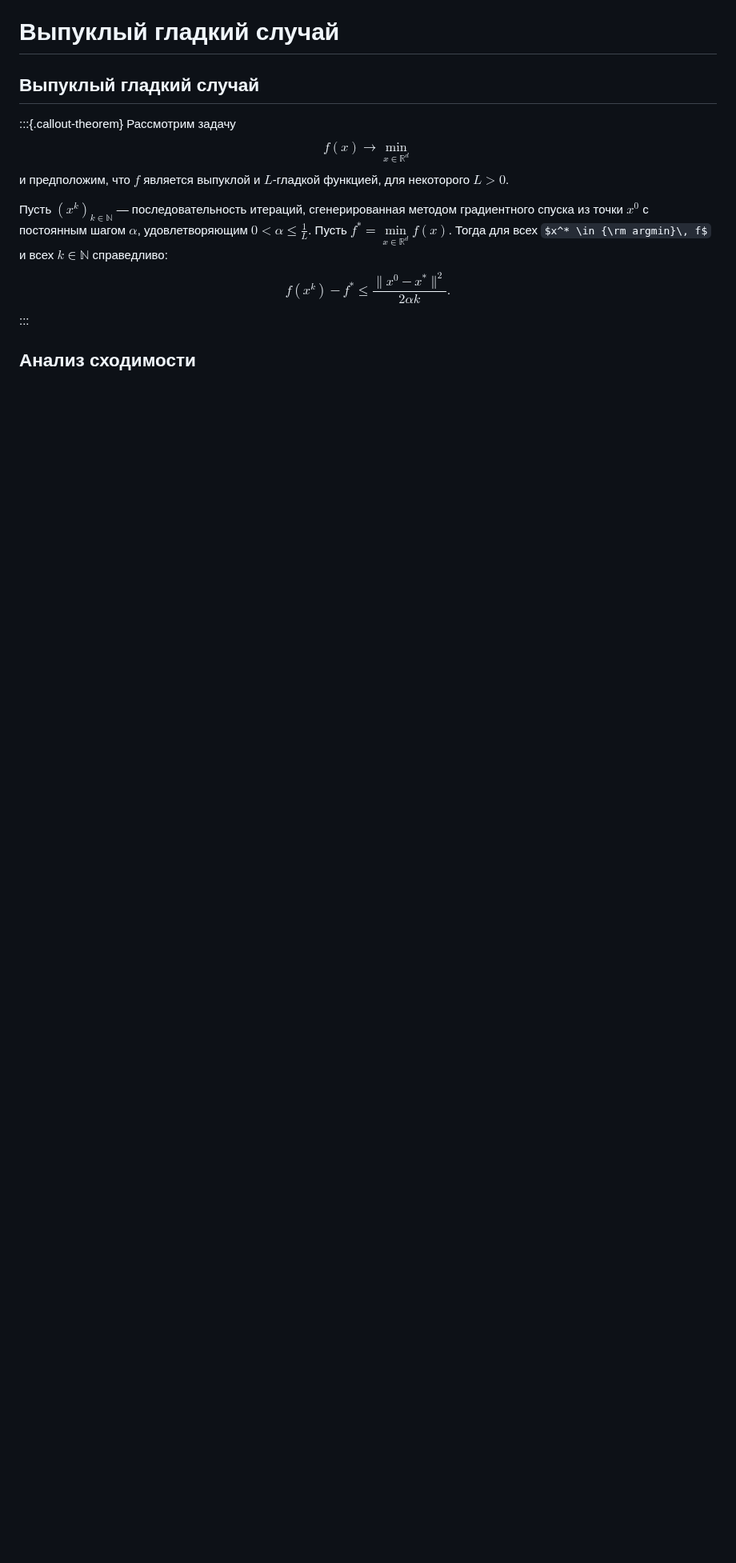
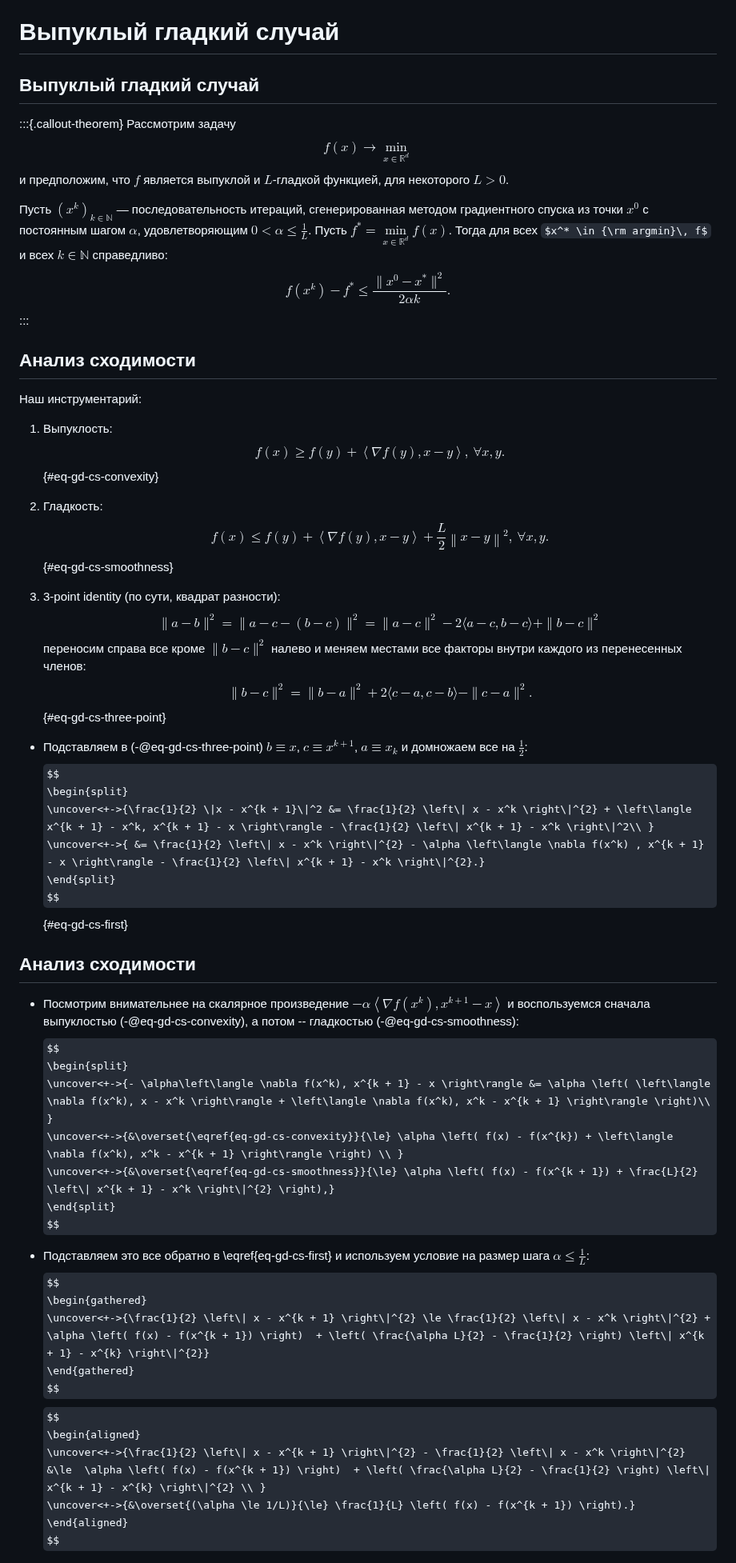
Before and after one commit to MerkulovDaniil/cu25, a Markdown page: lectures/7.md, the part around one of its changes. Shown at 80% size. Rendered like a GitHub page; some formulas as TeX source; blank space fills up the shorter version.

Commit message:
lecture 7: changed gd proof

```diff
--- a/lectures/7.md
+++ b/lectures/7.md
@@ -444,3 +444,57 @@ $$
 :::
 
 ## Анализ сходимости
+Наш инструментарий:
+
+1. Выпуклость:
+    $$
+        f(x) \ge f(y) + \left\langle \nabla f(y), x - y \right\rangle,\ \forall x, y.
+    $$ {#eq-gd-cs-convexity}
+
+2. Гладкость:
+    $$
+        f(x) \le f(y) + \left\langle \nabla f(y), x - y \right\rangle + \frac{L}{2} \left\| x - y \right\|^{2},\ \forall x, y.
+    $$ {#eq-gd-cs-smoothness}
+
+3. 3-point identity (по сути, квадрат разности):
+    $$
+        \|a - b\|^2 = \|a - c - (b - c)\|^2 = \|a - c\|^2 - 2 \langle a - c, b - c \rangle + \|b - c\|^2
+    $$
+    переносим справа все кроме $\|b - c\|^2$ налево и меняем местами все факторы внутри каждого из перенесенных членов:
+    $$
+        \|b - c\|^2 = \|b - a\|^2 + 2 \langle c - a, c - b \rangle - \|c - a\|^2.
+    $$ {#eq-gd-cs-three-point}
+
+* Подставляем в (-@eq-gd-cs-three-point) $b \equiv x$, $c \equiv x^{k + 1}$, $a \equiv x_k$ и домножаем все на $\frac{1}{2}$:
+    $$
+        \begin{split}
+            \uncover<+->{\frac{1}{2} \|x - x^{k + 1}\|^2 &= \frac{1}{2} \left\| x - x^k \right\|^{2} + \left\langle x^{k + 1} - x^k, x^{k + 1} - x \right\rangle - \frac{1}{2} \left\| x^{k + 1} - x^k \right\|^2\\ }
+            \uncover<+->{ &= \frac{1}{2} \left\| x - x^k \right\|^{2} - \alpha \left\langle \nabla f(x^k) , x^{k + 1} - x \right\rangle - \frac{1}{2} \left\| x^{k + 1} - x^k \right\|^{2}.}
+        \end{split}
+    $$ {#eq-gd-cs-first}
+
+
+## Анализ сходимости
+* Посмотрим внимательнее на скалярное произведение $- \alpha\left\langle \nabla f(x^k), x^{k + 1} - x \right\rangle$ и воспользуемся сначала выпуклостью (-@eq-gd-cs-convexity), а потом -- гладкостью (-@eq-gd-cs-smoothness):
+$$
+    \begin{split}
+        \uncover<+->{- \alpha\left\langle \nabla f(x^k), x^{k + 1} - x \right\rangle &= \alpha \left( \left\langle \nabla f(x^k), x - x^k \right\rangle + \left\langle \nabla f(x^k), x^k - x^{k + 1} \right\rangle \right)\\ }
+        \uncover<+->{&\overset{\eqref{eq-gd-cs-convexity}}{\le} \alpha \left( f(x) - f(x^{k}) + \left\langle \nabla f(x^k), x^k - x^{k + 1} \right\rangle \right) \\ }
+        \uncover<+->{&\overset{\eqref{eq-gd-cs-smoothness}}{\le} \alpha \left( f(x) - f(x^{k + 1}) + \frac{L}{2} \left\| x^{k + 1} - x^k \right\|^{2} \right),}
+    \end{split}
+$$
+
+* Подставляем это все обратно в \eqref{eq-gd-cs-first} и используем условие на размер шага $\alpha \le \frac{1}{L}$:
+$$
+    \begin{gathered}
+        \uncover<+->{\frac{1}{2} \left\| x - x^{k + 1} \right\|^{2} \le \frac{1}{2} \left\| x - x^k \right\|^{2} + \alpha \left( f(x) - f(x^{k + 1}) \right)  + \left( \frac{\alpha L}{2} - \frac{1}{2} \right) \left\| x^{k + 1} - x^{k} \right\|^{2}}
+    \end{gathered}
+$$
+$$
+    \begin{aligned}
+        \uncover<+->{\frac{1}{2} \left\| x - x^{k + 1} \right\|^{2} - \frac{1}{2} \left\| x - x^k \right\|^{2}
+            &\le  \alpha \left( f(x) - f(x^{k + 1}) \right)  + \left( \frac{\alpha L}{2} - \frac{1}{2} \right) \left\| x^{k + 1} - x^{k} \right\|^{2} \\ }
+        \uncover<+->{&\overset{(\alpha \le 1/L)}{\le} \frac{1}{L} \left( f(x) - f(x^{k + 1}) \right).}
+    \end{aligned}
+$$
+
```
Also changed, not shown: other parts of lectures/7.md (+28 -1 lines).
